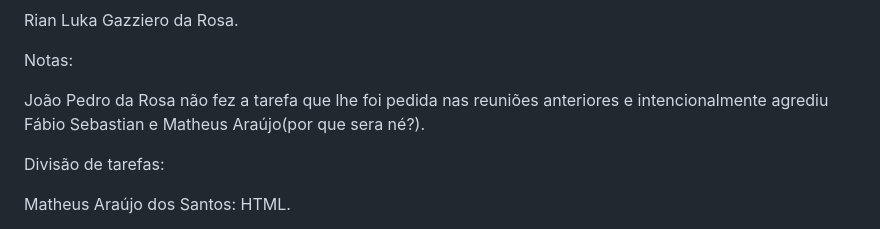
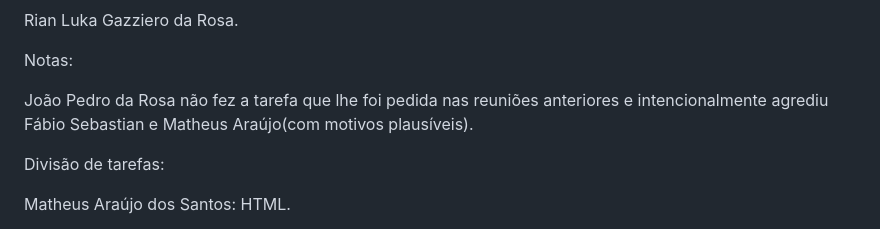
Before and after one commit to oliveirafernandesdavi1710-max/governo, a Markdown page: README.md, the part around the change. Rendered like a GitHub page.

Commit message:
Clarify note on João Pedro da Rosa's actions
Updated note about João Pedro da Rosa's actions for clarity.

```diff
--- a/README.md
+++ b/README.md
@@ -393,7 +393,7 @@ Rian Luka Gazziero da Rosa.
 
 Notas:
 
-João Pedro da Rosa não fez a tarefa que lhe foi pedida nas reuniões anteriores e intencionalmente agrediu Fábio Sebastian e Matheus Araújo(por que sera né?).
+João Pedro da Rosa não fez a tarefa que lhe foi pedida nas reuniões anteriores e intencionalmente agrediu Fábio Sebastian e Matheus Araújo(com motivos plausíveis).
 
 
 Divisão de tarefas:
```
